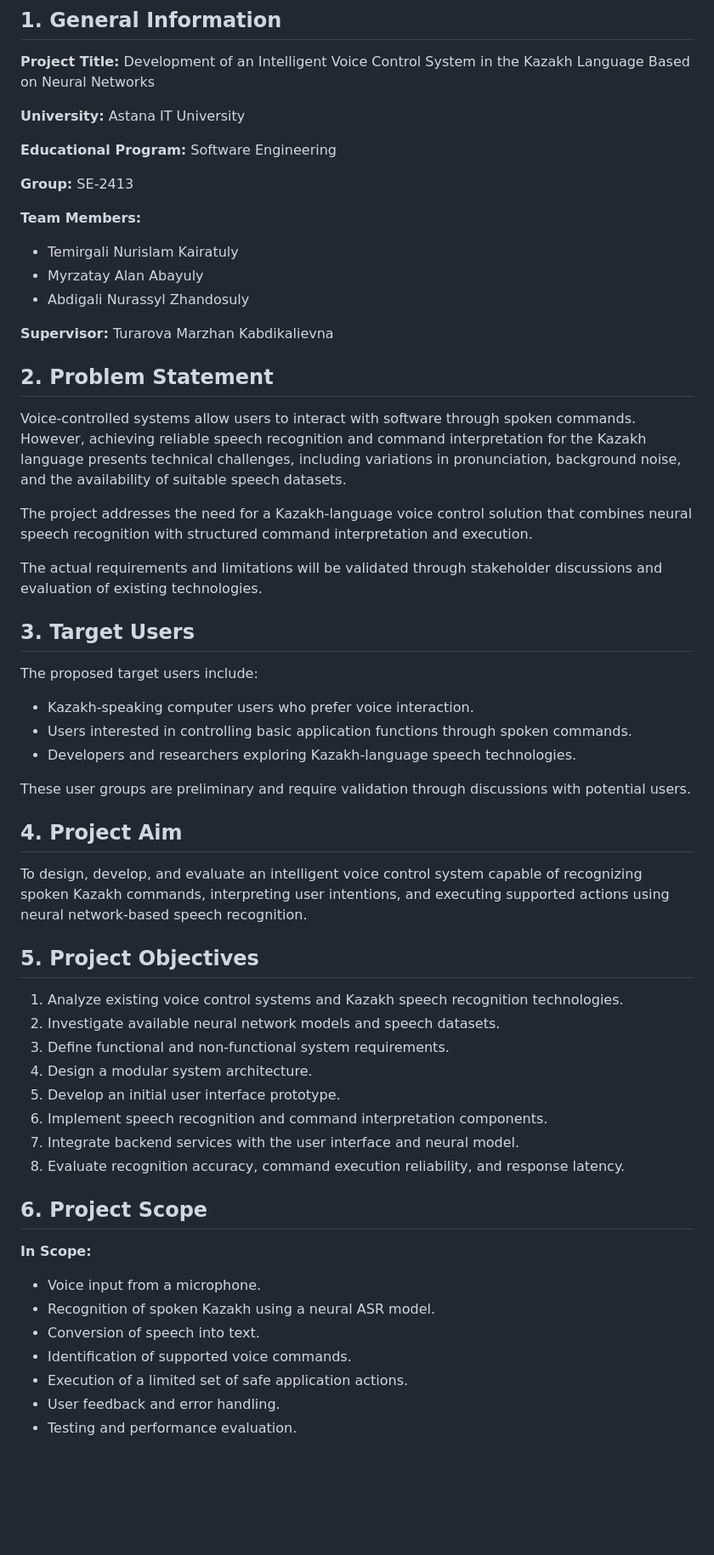
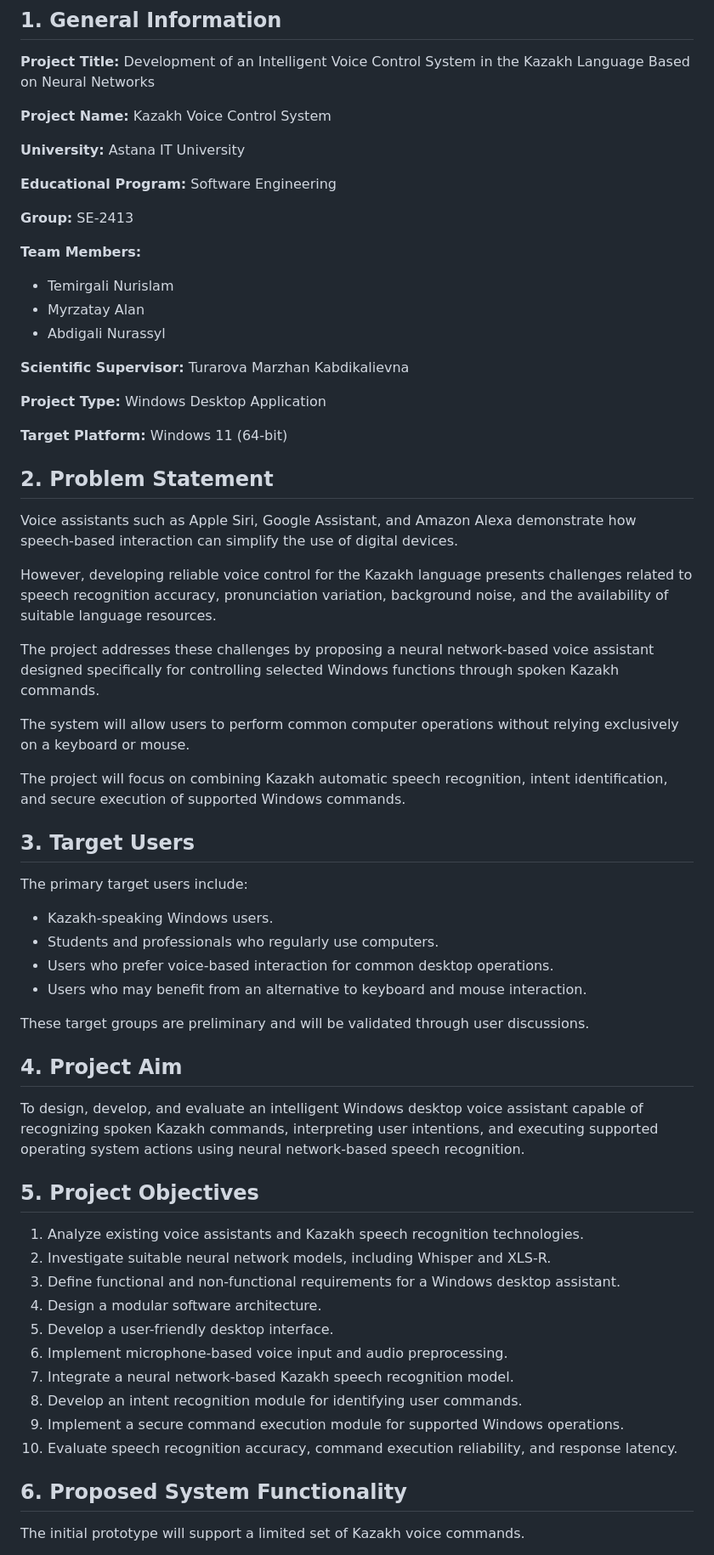
Before and after one commit to NurTem06/kazakh-voice-control-system, a Markdown page: docs/PROJECT_PROPOSAL_draft.md, the part around one of its changes. Shown at 85% size. GitHub-like rendering; blank space fills up the shorter version.

Commit message:
Revise project proposal for Kazakh Voice Control System
Updated project proposal to include detailed system functionality, project scope, and expected outcomes for the Kazakh Voice Control System.

```diff
--- a/docs/PROJECT_PROPOSAL_draft.md
+++ b/docs/PROJECT_PROPOSAL_draft.md
@@ -3,6 +3,8 @@
 ## 1. General Information
 
 **Project Title:** Development of an Intelligent Voice Control System in the Kazakh Language Based on Neural Networks
+
+**Project Name:** Kazakh Voice Control System
 
 **University:** Astana IT University
 
@@ -11,53 +13,57 @@
 **Group:** SE-2413
 
 **Team Members:**
-- Temirgali Nurislam Kairatuly
-- Myrzatay Alan Abayuly
-- Abdigali Nurassyl Zhandosuly
+- Temirgali Nurislam
+- Myrzatay Alan
+- Abdigali Nurassyl
 
-**Supervisor:** Turarova Marzhan Kabdikalievna
+**Scientific Supervisor:** Turarova Marzhan Kabdikalievna
+
+**Project Type:** Windows Desktop Application
+
+**Target Platform:** Windows 11 (64-bit)
 
 ## 2. Problem Statement
 
-Voice-controlled systems allow users to interact with software through spoken commands. However, achieving reliable speech recognition and command interpretation for the Kazakh language presents technical challenges, including variations in pronunciation, background noise, and the availability of suitable speech datasets.
+Voice assistants such as Apple Siri, Google Assistant, and Amazon Alexa demonstrate how speech-based interaction can simplify the use of digital devices.
 
-The project addresses the need for a Kazakh-language voice control solution that combines neural speech recognition with structured command interpretation and execution.
+However, developing reliable voice control for the Kazakh language presents challenges related to speech recognition accuracy, pronunciation variation, background noise, and the availability of suitable language resources.
 
-The actual requirements and limitations will be validated through stakeholder discussions and evaluation of existing technologies.
+The project addresses these challenges by proposing a neural network-based voice assistant designed specifically for controlling selected Windows functions through spoken Kazakh commands.
+
+The system will allow users to perform common computer operations without relying exclusively on a keyboard or mouse.
+
+The project will focus on combining Kazakh automatic speech recognition, intent identification, and secure execution of supported Windows commands.
 
 ## 3. Target Users
 
-The proposed target users include:
+The primary target users include:
 
-- Kazakh-speaking computer users who prefer voice interaction.
-- Users interested in controlling basic application functions through spoken commands.
-- Developers and researchers exploring Kazakh-language speech technologies.
+- Kazakh-speaking Windows users.
+- Students and professionals who regularly use computers.
+- Users who prefer voice-based interaction for common desktop operations.
+- Users who may benefit from an alternative to keyboard and mouse interaction.
 
-These user groups are preliminary and require validation through discussions with potential users.
+These target groups are preliminary and will be validated through user discussions.
 
 ## 4. Project Aim
 
-To design, develop, and evaluate an intelligent voice control system capable of recognizing spoken Kazakh commands, interpreting user intentions, and executing supported actions using neural network-based speech recognition.
+To design, develop, and evaluate an intelligent Windows desktop voice assistant capable of recognizing spoken Kazakh commands, interpreting user intentions, and executing supported operating system actions using neural network-based speech recognition.
 
 ## 5. Project Objectives
 
-1. Analyze existing voice control systems and Kazakh speech recognition technologies.
-2. Investigate available neural network models and speech datasets.
-3. Define functional and non-functional system requirements.
-4. Design a modular system architecture.
-5. Develop an initial user interface prototype.
-6. Implement speech recognition and command interpretation components.
-7. Integrate backend services with the user interface and neural model.
-8. Evaluate recognition accuracy, command execution reliability, and response latency.
+1. Analyze existing voice assistants and Kazakh speech recognition technologies.
+2. Investigate suitable neural network models, including Whisper and XLS-R.
+3. Define functional and non-functional requirements for a Windows desktop assistant.
+4. Design a modular software architecture.
+5. Develop a user-friendly desktop interface.
+6. Implement microphone-based voice input and audio preprocessing.
+7. Integrate a neural network-based Kazakh speech recognition model.
+8. Develop an intent recognition module for identifying user commands.
+9. Implement a secure command execution module for supported Windows operations.
+10. Evaluate speech recognition accuracy, command execution reliability, and response latency.
 
-## 6. Project Scope
+## 6. Proposed System Functionality
 
-**In Scope:**
-- Voice input from a microphone.
-- Recognition of spoken Kazakh using a neural ASR model.
-- Conversion of speech into text.
-- Identification of supported voice commands.
-- Execution of a limited set of safe application actions.
-- User feedback and error handling.
-- Testing and performance evaluation.
+The initial prototype will support a limited set of Kazakh voice commands.
 
```
Also changed, not shown: other parts of docs/PROJECT_PROPOSAL_draft.md (+102 -21 lines).
